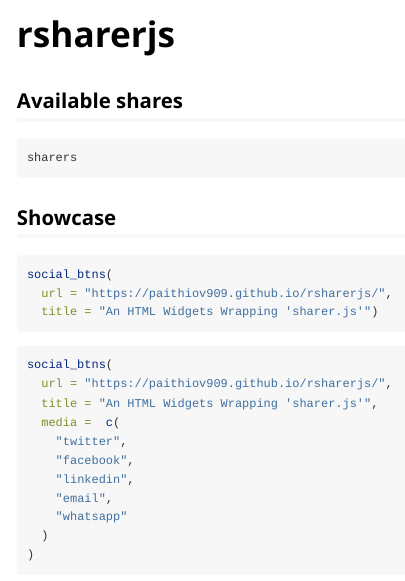
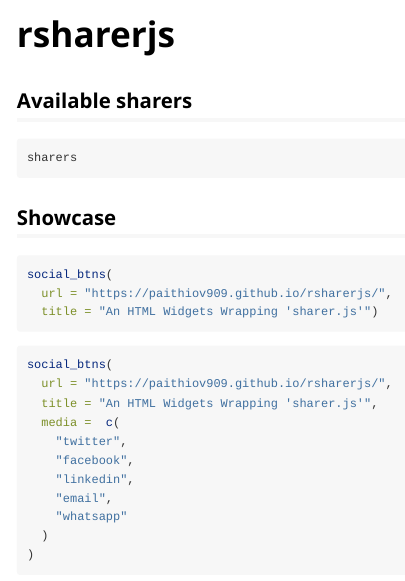
Before and after one commit to paithiov909/rsharerjs, an R Markdown document (vignettes/rsharerjs.Rmd): the page in a window 1100 px wide, from its top. Rendered offline with R 4.5, knitr and Pandoc, with nearby package versions; the code chunks are not run, so their results and figures are left out.

Commit message:
fix typo

````diff
--- a/vignettes/rsharerjs.Rmd
+++ b/vignettes/rsharerjs.Rmd
@@ -15,7 +15,7 @@ knitr::opts_chunk$set(
 pkgload::load_all(".")
 ```
 
-## Available shares
+## Available sharers
 
 ```{r sharers}
 sharers
````
Also changed, not shown: docs/pkgdown.yml, docs/search.json, 1 other file.
